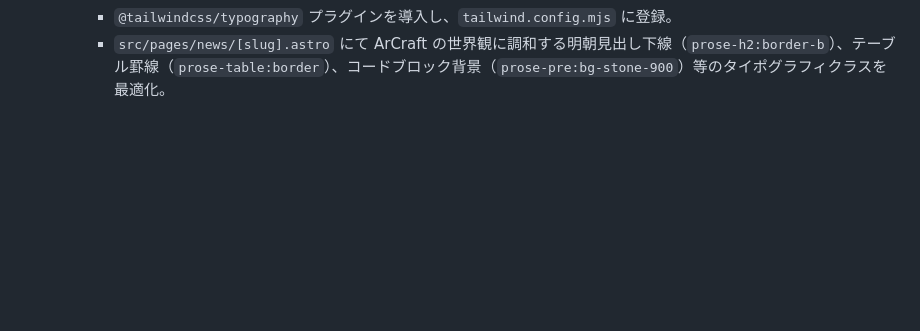
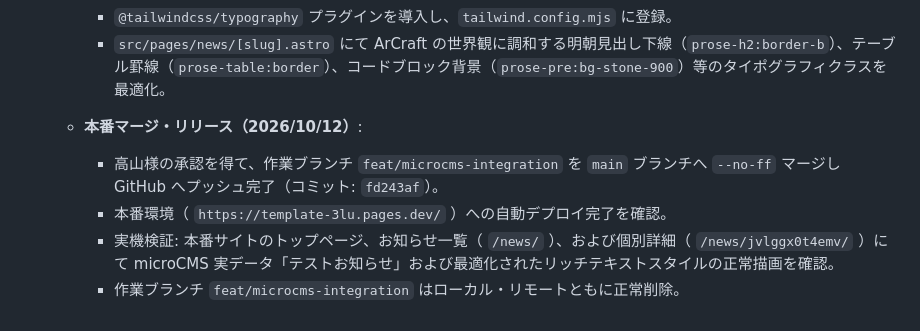
Before and after one commit to Junichi-Takayama/web, a Markdown page: 01_Documents/ログ.md, the part around the change. Drawn GitHub-style; blank space fills up the shorter version.

Commit message:
docs: log microcms news integration and production release

```diff
--- a/01_Documents/ログ.md
+++ b/01_Documents/ログ.md
@@ -432,3 +432,10 @@
     - microCMS から出力されるリッチエディタHTML（H2〜H5、リスト、テーブル、引用、コードブロック）に Tailwind の Preflight リセットが適用されスタイルが平坦化していた問題を解消。
     - `@tailwindcss/typography` プラグインを導入し、`tailwind.config.mjs` に登録。
     - `src/pages/news/[slug].astro` にて ArCraft の世界観に調和する明朝見出し下線（`prose-h2:border-b`）、テーブル罫線（`prose-table:border`）、コードブロック背景（`prose-pre:bg-stone-900`）等のタイポグラフィクラスを最適化。
+
+
+  - **本番マージ・リリース（2026/10/12）**:
+    - 高山様の承認を得て、作業ブランチ `feat/microcms-integration` を `main` ブランチへ `--no-ff` マージし GitHub へプッシュ完了（コミット: `fd243af`）。
+    - 本番環境（ `https://template-3lu.pages.dev/` ）への自動デプロイ完了を確認。
+    - 実機検証: 本番サイトのトップページ、お知らせ一覧（ `/news/` ）、および個別詳細（ `/news/jvlggx0t4emv/` ）にて microCMS 実データ「テストお知らせ」および最適化されたリッチテキストスタイルの正常描画を確認。
+    - 作業ブランチ `feat/microcms-integration` はローカル・リモートともに正常削除。
```
